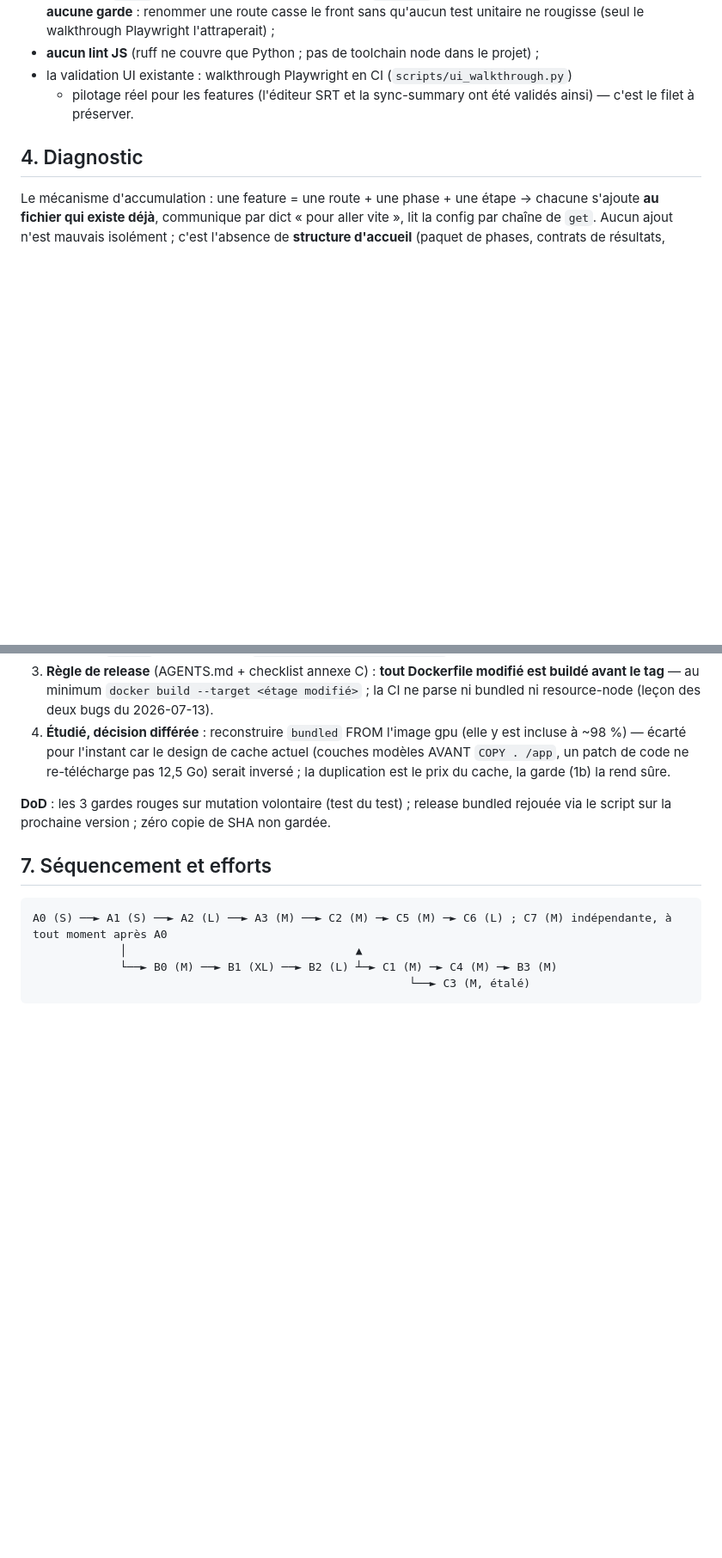
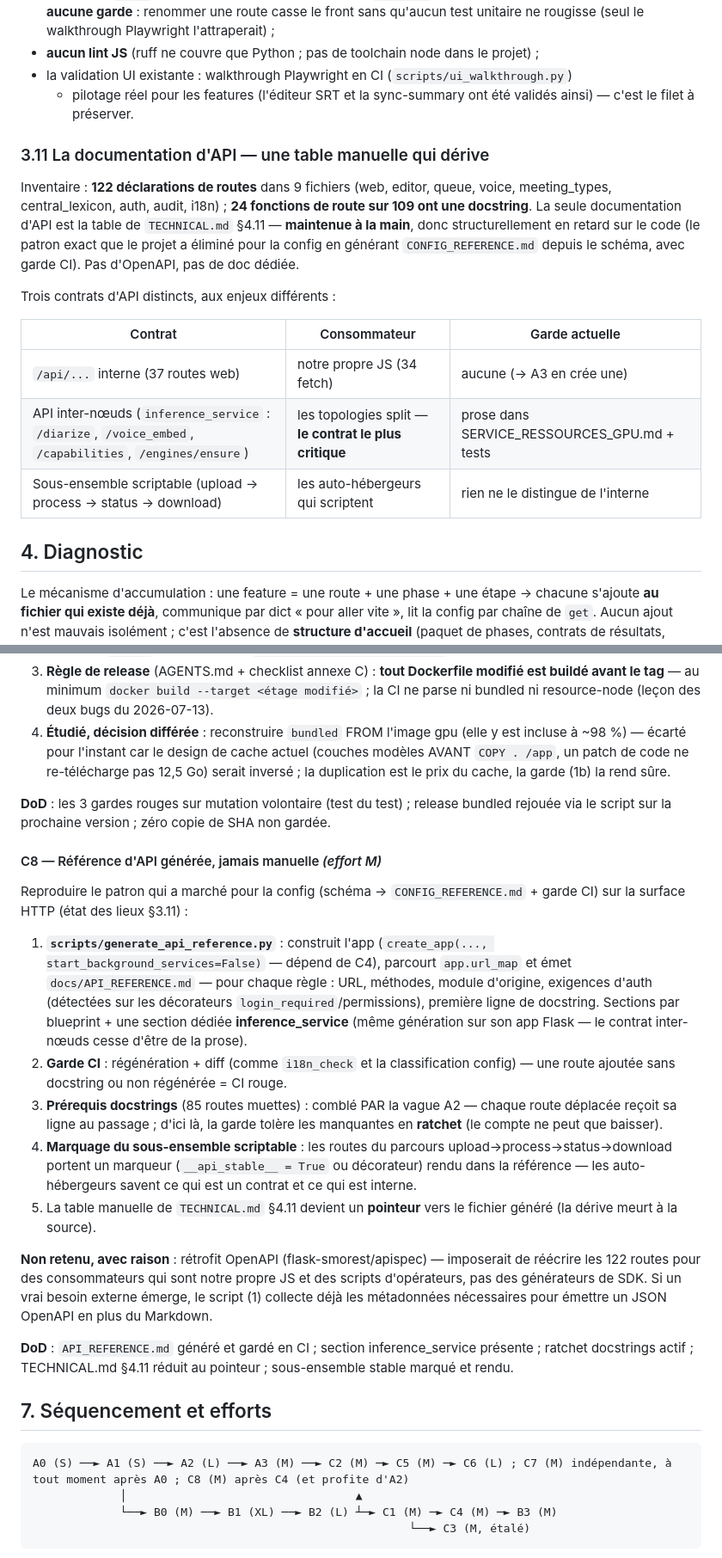
Before and after one commit to Martossien/transcria, a Markdown page: docs/REFACTORING_QUALITE.md, 2 parts joined by grey strips. Shown at 86% size. GitHub-like rendering; blank space fills up the shorter version.

Commit message:
docs(refactoring): v3.5 — la documentation d'API (§3.11 + vague C8)
Mesuré : 122 routes dans 9 fichiers, 24/109 fonctions de route avec docstring,
seule doc = table manuelle de TECHNICAL.md §4.11 (patron driftant que le projet
a déjà éliminé pour la config). Trois contrats distingués : /api interne (gardé
par A3), API inter-nœuds inference_service (le plus critique, aujourd'hui en
prose), sous-ensemble scriptable des auto-hébergeurs (non distingué). Vague C8 :
generate_api_reference.py depuis url_map (patron CONFIG_REFERENCE), garde CI
génération+diff, docstrings comblées par A2 en ratchet, marqueur api-stable,
TECHNICAL §4.11 réduit à un pointeur. Écarté : rétrofit OpenAPI (réécrirait 122
routes pour des consommateurs qui n'en ont pas besoin ; la collecte de
métadonnées du script permet d'émettre OpenAPI plus tard si besoin réel).

Co-Authored-By: Claude Fable 5 <noreply@anthropic.com>

````diff
--- a/docs/REFACTORING_QUALITE.md
+++ b/docs/REFACTORING_QUALITE.md
@@ -269,6 +269,23 @@ Les problèmes, mesurés :
   + pilotage réel pour les features (l'éditeur SRT et la sync-summary ont été validés
   ainsi) — c'est le filet à préserver.
 
+### 3.11 La documentation d'API — une table manuelle qui dérive
+
+Inventaire : **122 déclarations de routes** dans 9 fichiers (web, editor, queue, voice,
+meeting_types, central_lexicon, auth, audit, i18n) ; **24 fonctions de route sur 109 ont
+une docstring**. La seule documentation d'API est la table de `TECHNICAL.md` §4.11 —
+**maintenue à la main**, donc structurellement en retard sur le code (le patron exact que
+le projet a éliminé pour la config en générant `CONFIG_REFERENCE.md` depuis le schéma,
+avec garde CI). Pas d'OpenAPI, pas de doc dédiée.
+
+Trois contrats d'API distincts, aux enjeux différents :
+
+| Contrat | Consommateur | Garde actuelle |
+|---|---|---|
+| `/api/...` interne (37 routes web) | notre propre JS (34 fetch) | aucune (→ A3 en crée une) |
+| API inter-nœuds (`inference_service` : `/diarize`, `/voice_embed`, `/capabilities`, `/engines/ensure`) | les topologies split — **le contrat le plus critique** | prose dans SERVICE_RESSOURCES_GPU.md + tests |
+| Sous-ensemble scriptable (upload → process → status → download) | les auto-hébergeurs qui scriptent | rien ne le distingue de l'interne |
+
 ## 4. Diagnostic
 
 Le mécanisme d'accumulation : une feature = une route + une phase + une étape → chacune
@@ -855,10 +873,43 @@ Quatre livrables, du moins cher au plus structurant (état des lieux §3.9) :
 **DoD** : les 3 gardes rouges sur mutation volontaire (test du test) ; release bundled
 rejouée via le script sur la prochaine version ; zéro copie de SHA non gardée.
 
+#### C8 — Référence d'API générée, jamais manuelle *(effort M)*
+
+Reproduire le patron qui a marché pour la config (schéma → `CONFIG_REFERENCE.md` + garde
+CI) sur la surface HTTP (état des lieux §3.11) :
+
+1. **`scripts/generate_api_reference.py`** : construit l'app (`create_app(...,
+   start_background_services=False)` — dépend de C4), parcourt `app.url_map` et émet
+   `docs/API_REFERENCE.md` — pour chaque règle : URL, méthodes, module d'origine,
+   exigences d'auth (détectées sur les décorateurs `login_required`/permissions),
+   première ligne de docstring. Sections par blueprint + une section dédiée
+   **inference_service** (même génération sur son app Flask — le contrat inter-nœuds
+   cesse d'être de la prose).
+2. **Garde CI** : régénération + diff (comme `i18n_check` et la classification config) —
+   une route ajoutée sans docstring ou non régénérée = CI rouge.
+3. **Prérequis docstrings** (85 routes muettes) : comblé PAR la vague A2 — chaque route
+   déplacée reçoit sa ligne au passage ; d'ici là, la garde tolère les manquantes en
+   **ratchet** (le compte ne peut que baisser).
+4. **Marquage du sous-ensemble scriptable** : les routes du parcours
+   upload→process→status→download portent un marqueur (`__api_stable__ = True` ou
+   décorateur) rendu dans la référence — les auto-hébergeurs savent ce qui est un
+   contrat et ce qui est interne.
+5. La table manuelle de `TECHNICAL.md` §4.11 devient un **pointeur** vers le fichier
+   généré (la dérive meurt à la source).
+
+**Non retenu, avec raison** : rétrofit OpenAPI (flask-smorest/apispec) — imposerait de
+réécrire les 122 routes pour des consommateurs qui sont notre propre JS et des scripts
+d'opérateurs, pas des générateurs de SDK. Si un vrai besoin externe émerge, le script (1)
+collecte déjà les métadonnées nécessaires pour émettre un JSON OpenAPI en plus du Markdown.
+
+**DoD** : `API_REFERENCE.md` généré et gardé en CI ; section inference_service présente ;
+ratchet docstrings actif ; TECHNICAL.md §4.11 réduit au pointeur ; sous-ensemble stable
+marqué et rendu.
+
 ## 7. Séquencement et efforts
 
 ```
-A0 (S) ──► A1 (S) ──► A2 (L) ──► A3 (M) ──► C2 (M) ─► C5 (M) ─► C6 (L) ; C7 (M) indépendante, à tout moment après A0
+A0 (S) ──► A1 (S) ──► A2 (L) ──► A3 (M) ──► C2 (M) ─► C5 (M) ─► C6 (L) ; C7 (M) indépendante, à tout moment après A0 ; C8 (M) après C4 (et profite d'A2)
              │                                  ▲
              └──► B0 (M) ──► B1 (XL) ──► B2 (L) ┴─► C1 (M) ─► C4 (M) ─► B3 (M)
                                                         └──► C3 (M, étalé)
````
Also changed, not shown: other parts of docs/REFACTORING_QUALITE.md (+4 -1 lines).
